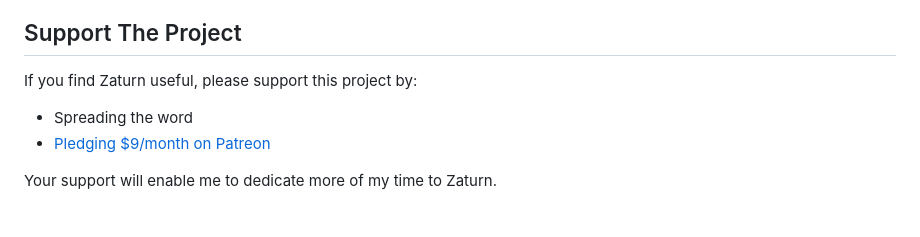
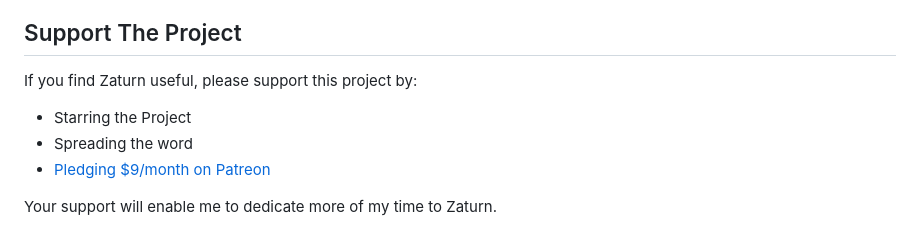
Before and after one commit to kdqed/zaturn, a Markdown page: README.md, the part around the change. GitHub-like rendering.

```diff
--- a/README.md
+++ b/README.md
@@ -140,6 +140,7 @@ Analyst:
 ## Support The Project
 
 If you find Zaturn useful, please support this project by:
+- Starring the Project
 - Spreading the word
 - [Pledging $9/month on Patreon](https://www.patreon.com/kdqed?utm_medium=github&utm_source=join_link&utm_campaign=creatorshare_creator&utm_content=copyLink)
 
```
